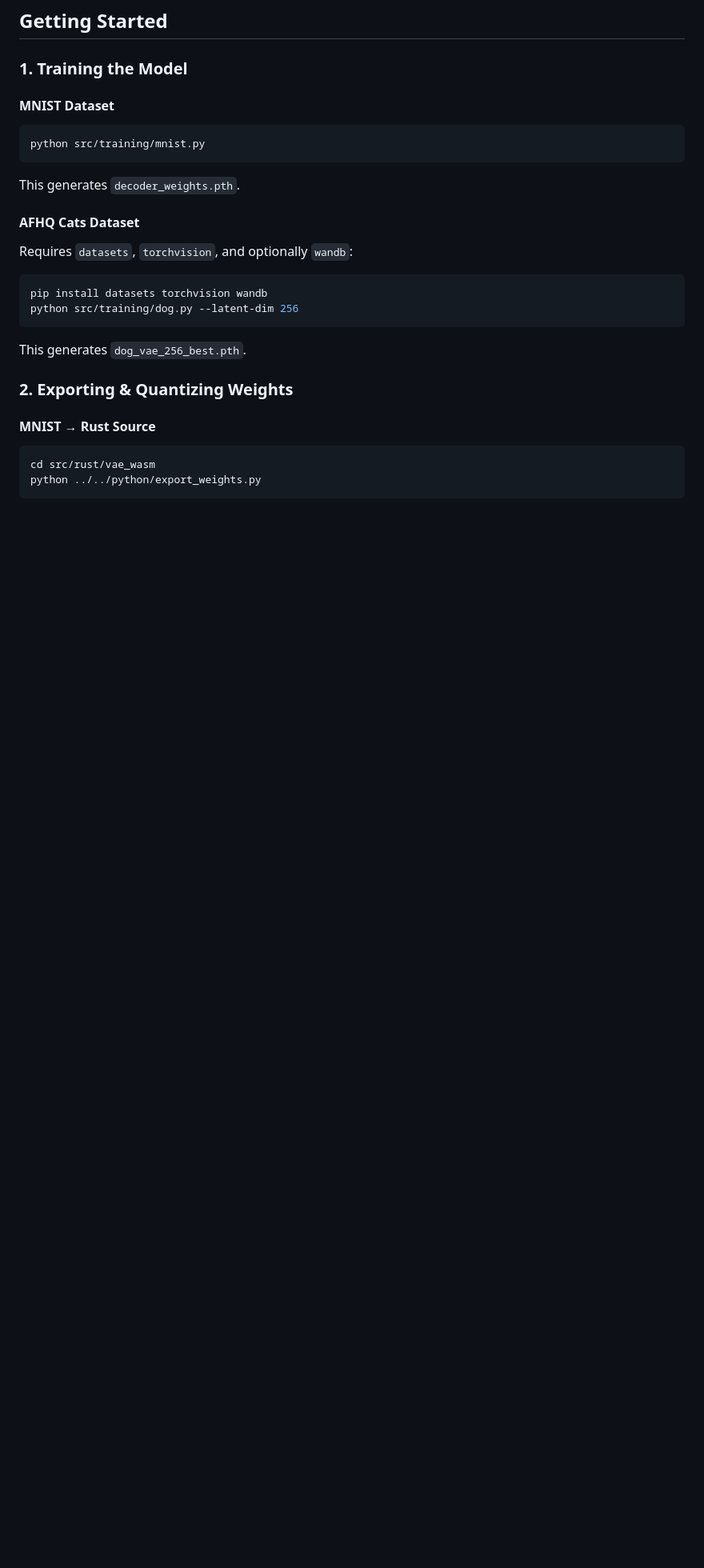
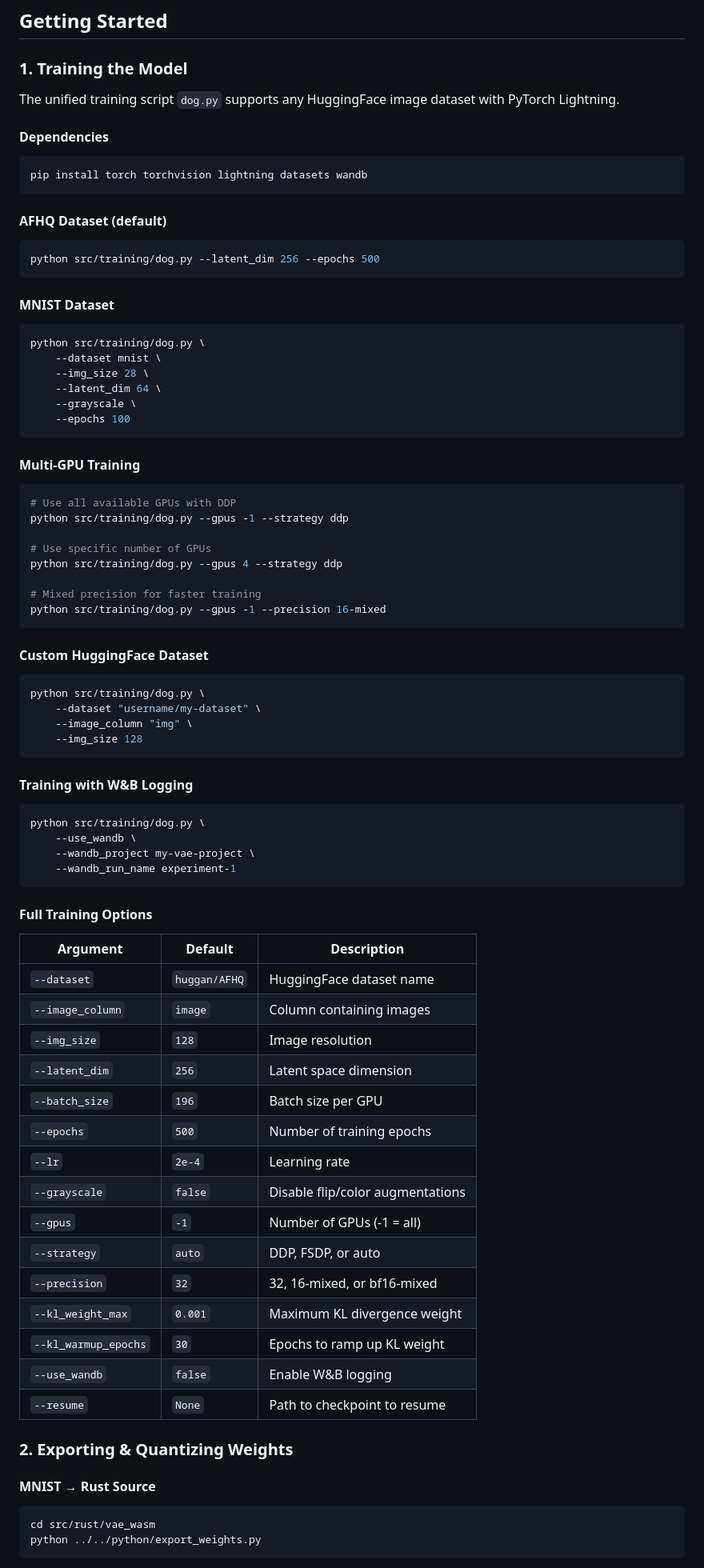
Before and after one commit to cahya-wirawan/vae-vis, a Markdown page: README.md, the part around one of its changes. Shown at 80% size. Drawn GitHub-style; blank space fills up the shorter version.

````diff
--- a/README.md
+++ b/README.md
@@ -51,19 +60,74 @@ vae-vis/
 
 ### 1. Training the Model
 
+The unified training script `dog.py` supports any HuggingFace image dataset with PyTorch Lightning.
+
+#### Dependencies
+```bash
+pip install torch torchvision lightning datasets wandb
+```
+
+#### AFHQ Dataset (default)
+```bash
+python src/training/dog.py --latent_dim 256 --epochs 500
+```
+
 #### MNIST Dataset
 ```bash
-python src/training/mnist.py
+python src/training/dog.py \
+    --dataset mnist \
+    --img_size 28 \
+    --latent_dim 64 \
+    --grayscale \
+    --epochs 100
 ```
-This generates `decoder_weights.pth`.
 
-#### AFHQ Cats Dataset
-Requires `datasets`, `torchvision`, and optionally `wandb`:
+#### Multi-GPU Training
 ```bash
-pip install datasets torchvision wandb
-python src/training/dog.py --latent-dim 256
+# Use all available GPUs with DDP
+python src/training/dog.py --gpus -1 --strategy ddp
+
+# Use specific number of GPUs
+python src/training/dog.py --gpus 4 --strategy ddp
+
+# Mixed precision for faster training
+python src/training/dog.py --gpus -1 --precision 16-mixed
 ```
-This generates `dog_vae_256_best.pth`.
+
+#### Custom HuggingFace Dataset
+```bash
+python src/training/dog.py \
+    --dataset "username/my-dataset" \
+    --image_column "img" \
+    --img_size 128
+```
+
+#### Training with W&B Logging
+```bash
+python src/training/dog.py \
+    --use_wandb \
+    --wandb_project my-vae-project \
+    --wandb_run_name experiment-1
+```
+
+#### Full Training Options
+| Argument | Default | Description |
+|----------|---------|-------------|
+| `--dataset` | `huggan/AFHQ` | HuggingFace dataset name |
+| `--image_column` | `image` | Column containing images |
+| `--img_size` | `128` | Image resolution |
+| `--latent_dim` | `256` | Latent space dimension |
+| `--batch_size` | `196` | Batch size per GPU |
+| `--epochs` | `500` | Number of training epochs |
+| `--lr` | `2e-4` | Learning rate |
+| `--grayscale` | `false` | Disable flip/color augmentations |
+| `--gpus` | `-1` | Number of GPUs (-1 = all) |
+| `--strategy` | `auto` | DDP, FSDP, or auto |
+| `--precision` | `32` | 32, 16-mixed, or bf16-mixed |
+| `--kl_weight_max` | `0.001` | Maximum KL divergence weight |
+| `--kl_warmup_epochs` | `30` | Epochs to ramp up KL weight |
+| `--use_wandb` | `false` | Enable W&B logging |
+| `--resume` | `None` | Path to checkpoint to resume |
 
 ### 2. Exporting & Quantizing Weights
 
````
Also changed, not shown: other parts of README.md (+22 -2 lines).
